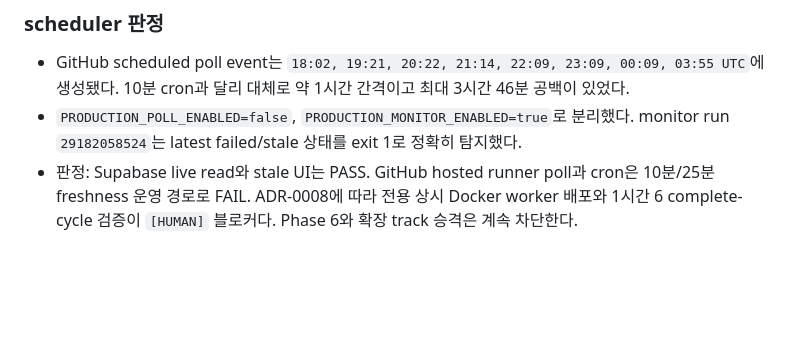
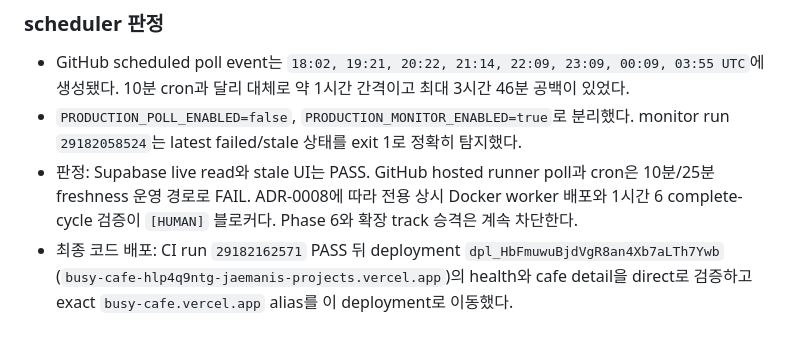
Before and after one commit to Jaemani/BusyCafe, a Markdown page: docs/VERIFICATION.md, the part around the change. Drawn GitHub-style; blank space fills up the shorter version.

Commit message:
docs: record final live deployment

```diff
--- a/docs/VERIFICATION.md
+++ b/docs/VERIFICATION.md
@@ -611,3 +611,7 @@
   10분/25분 freshness 운영 경로로 FAIL. ADR-0008에 따라 전용 상시 Docker worker 배포와
   1시간 6 complete-cycle 검증이 `[HUMAN]` 블로커다. Phase 6와 확장 track 승격은 계속
   차단한다.
+- 최종 코드 배포: CI run `29182162571` PASS 뒤 deployment
+  `dpl_HbFmuwuBjdVgR8an4Xb7aLTh7Ywb`
+  (`busy-cafe-hlp4q9ntg-jaemanis-projects.vercel.app`)의 health와 cafe detail을 direct로
+  검증하고 exact `busy-cafe.vercel.app` alias를 이 deployment로 이동했다.
```
